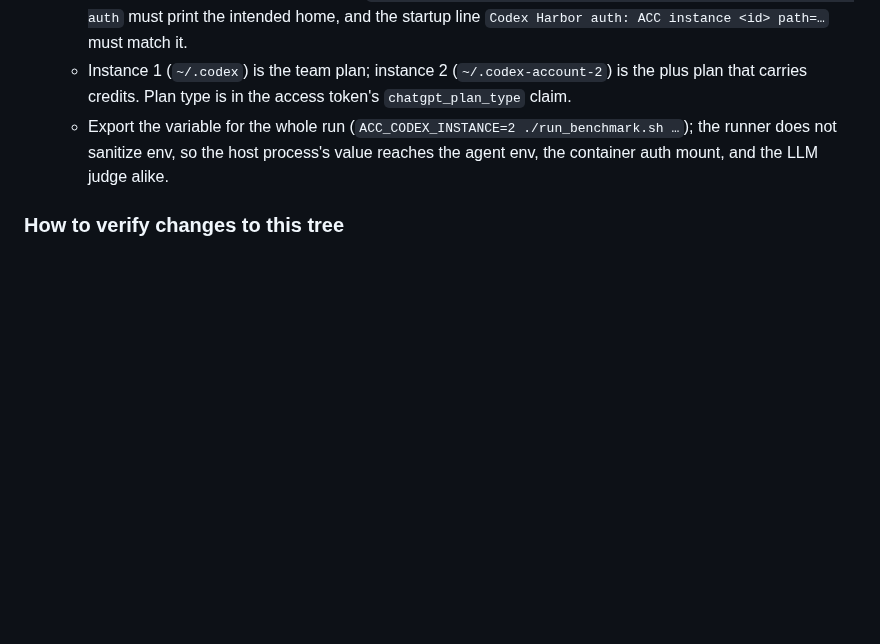
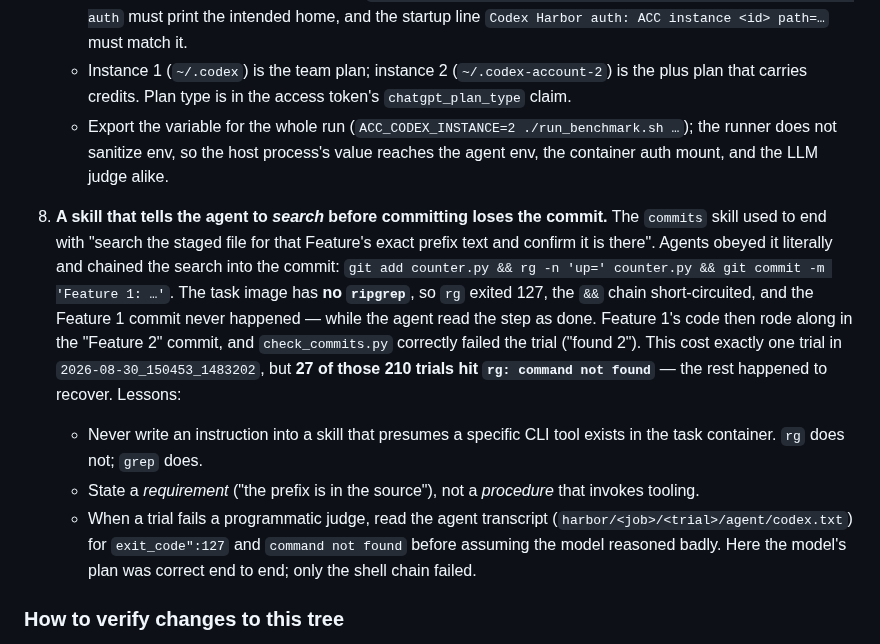
Before and after one commit to mikaeltorni/programming_prompts, a Markdown page: AGENTS.md, the part around the change. GitHub-like rendering; blank space fills up the shorter version.

Commit message:
docs(prompt-edge-cases): record the missing-rg commit-chain failure in AGENTS.md

```diff
--- a/AGENTS.md
+++ b/AGENTS.md
@@ -194,6 +194,26 @@ misleading result rather than an obvious error.
      sanitize env, so the host process's value reaches the agent env, the
      container auth mount, and the LLM judge alike.
 
+7. **A skill that tells the agent to *search* before committing loses the
+   commit.** The `commits` skill used to end with "search the staged file for
+   that Feature's exact prefix text and confirm it is there". Agents obeyed it
+   literally and chained the search into the commit:
+   `git add counter.py && rg -n 'up=' counter.py && git commit -m 'Feature 1: …'`.
+   The task image has **no `ripgrep`**, so `rg` exited 127, the `&&` chain
+   short-circuited, and the Feature 1 commit never happened — while the agent
+   read the step as done. Feature 1's code then rode along in the "Feature 2"
+   commit, and `check_commits.py` correctly failed the trial ("found 2"). This
+   cost exactly one trial in `2026-08-30_150453_1483202`, but **27 of those 210
+   trials hit `rg: command not found`** — the rest happened to recover. Lessons:
+   - Never write an instruction into a skill that presumes a specific CLI tool
+     exists in the task container. `rg` does not; `grep` does.
+   - State a *requirement* ("the prefix is in the source"), not a *procedure*
+     that invokes tooling.
+   - When a trial fails a programmatic judge, read the agent transcript
+     (`harbor/<job>/<trial>/agent/codex.txt`) for `exit_code":127` and
+     `command not found` before assuming the model reasoned badly. Here the
+     model's plan was correct end to end; only the shell chain failed.
+
 ### How to verify changes to this tree
 
 Per the rule above, **do not add pytest/unit/integration tests** for
```
